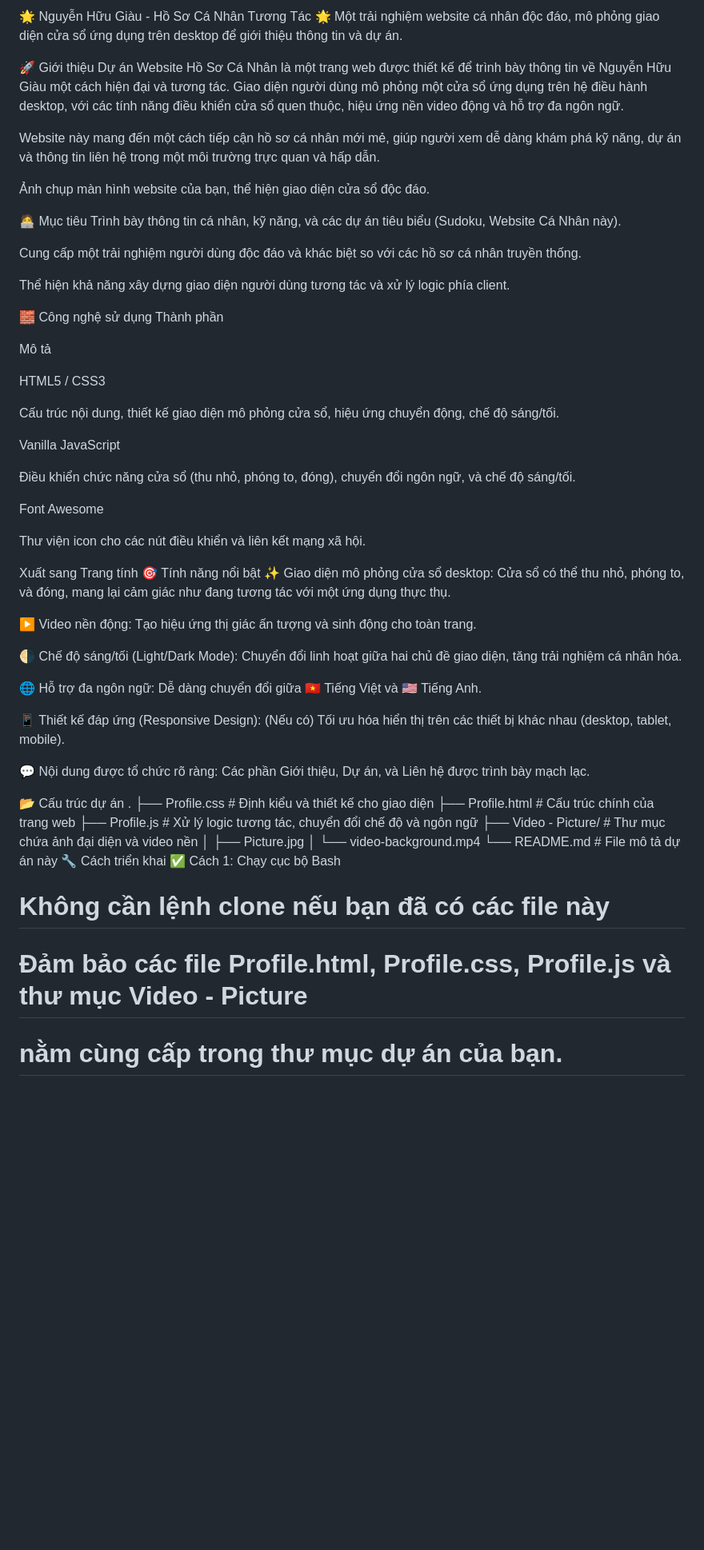
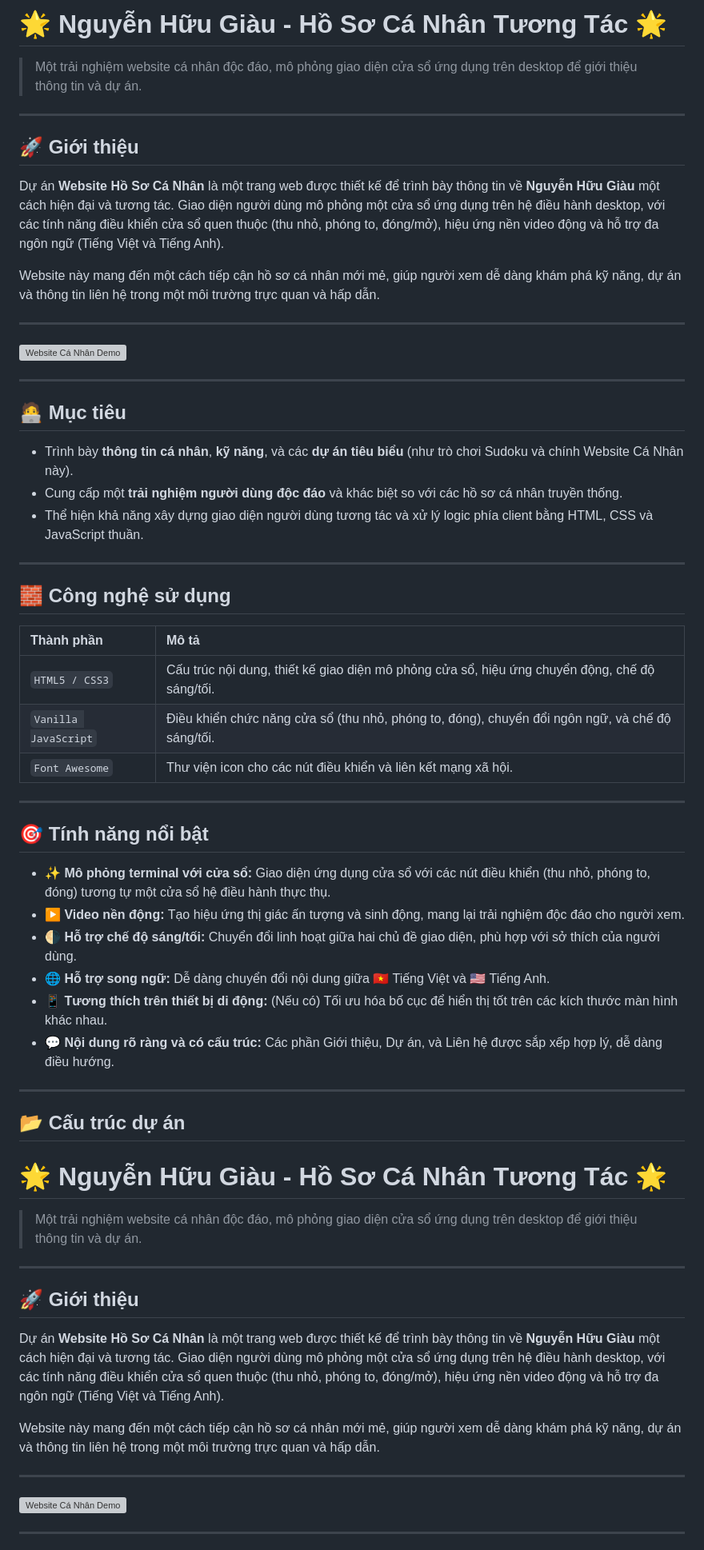
Before and after one commit to NgHuuGiau/Card-Profile-1, a Markdown page: README.md, the part around one of its changes. Shown at 80% size. Rendered like a GitHub page; blank space fills up the shorter version; grey boxes are pictures that could not be loaded.

```diff
--- a/README.md
+++ b/README.md
@@ -1,66 +1,66 @@
-🌟 Nguyễn Hữu Giàu - Hồ Sơ Cá Nhân Tương Tác 🌟
-Một trải nghiệm website cá nhân độc đáo, mô phỏng giao diện cửa sổ ứng dụng trên desktop để giới thiệu thông tin và dự án.
+# 🌟 Nguyễn Hữu Giàu - Hồ Sơ Cá Nhân Tương Tác 🌟
 
-🚀 Giới thiệu
-Dự án Website Hồ Sơ Cá Nhân là một trang web được thiết kế để trình bày thông tin về Nguyễn Hữu Giàu một cách hiện đại và tương tác. Giao diện người dùng mô phỏng một cửa sổ ứng dụng trên hệ điều hành desktop, với các tính năng điều khiển cửa sổ quen thuộc, hiệu ứng nền video động và hỗ trợ đa ngôn ngữ.
+> Một trải nghiệm website cá nhân độc đáo, mô phỏng giao diện cửa sổ ứng dụng trên desktop để giới thiệu thông tin và dự án.
+
+---
+
+## 🚀 Giới thiệu
+
+Dự án **Website Hồ Sơ Cá Nhân** là một trang web được thiết kế để trình bày thông tin về **Nguyễn Hữu Giàu** một cách hiện đại và tương tác. Giao diện người dùng mô phỏng một cửa sổ ứng dụng trên hệ điều hành desktop, với các tính năng điều khiển cửa sổ quen thuộc (thu nhỏ, phóng to, đóng/mở), hiệu ứng nền video động và hỗ trợ đa ngôn ngữ (Tiếng Việt và Tiếng Anh).
 
 Website này mang đến một cách tiếp cận hồ sơ cá nhân mới mẻ, giúp người xem dễ dàng khám phá kỹ năng, dự án và thông tin liên hệ trong một môi trường trực quan và hấp dẫn.
 
-Ảnh chụp màn hình website của bạn, thể hiện giao diện cửa sổ độc đáo.
+---
 
-🧑‍💻 Mục tiêu
-Trình bày thông tin cá nhân, kỹ năng, và các dự án tiêu biểu (Sudoku, Website Cá Nhân này).
+![Website Cá Nhân Demo](https://via.placeholder.com/1200x600?text=Thay+the+bang+anh+chup+man+hinh+website+cua+ban)
 
-Cung cấp một trải nghiệm người dùng độc đáo và khác biệt so với các hồ sơ cá nhân truyền thống.
+---
 
-Thể hiện khả năng xây dựng giao diện người dùng tương tác và xử lý logic phía client.
+## 🧑‍💻 Mục tiêu
 
-🧱 Công nghệ sử dụng
-Thành phần
+- Trình bày **thông tin cá nhân**, **kỹ năng**, và các **dự án tiêu biểu** (như trò chơi Sudoku và chính Website Cá Nhân này).
+- Cung cấp một **trải nghiệm người dùng độc đáo** và khác biệt so với các hồ sơ cá nhân truyền thống.
+- Thể hiện khả năng xây dựng giao diện người dùng tương tác và xử lý logic phía client bằng HTML, CSS và JavaScript thuần.
 
-Mô tả
+---
 
-HTML5 / CSS3
+## 🧱 Công nghệ sử dụng
 
-Cấu trúc nội dung, thiết kế giao diện mô phỏng cửa sổ, hiệu ứng chuyển động, chế độ sáng/tối.
+| Thành phần | Mô tả |
+| :-------- | :---- |
+| `HTML5 / CSS3` | Cấu trúc nội dung, thiết kế giao diện mô phỏng cửa sổ, hiệu ứng chuyển động, chế độ sáng/tối. |
+| `Vanilla JavaScript` | Điều khiển chức năng cửa sổ (thu nhỏ, phóng to, đóng), chuyển đổi ngôn ngữ, và chế độ sáng/tối. |
+| `Font Awesome` | Thư viện icon cho các nút điều khiển và liên kết mạng xã hội. |
 
-Vanilla JavaScript
+---
 
-Điều khiển chức năng cửa sổ (thu nhỏ, phóng to, đóng), chuyển đổi ngôn ngữ, và chế độ sáng/tối.
+## 🎯 Tính năng nổi bật
 
-Font Awesome
+- ✨ **Mô phỏng terminal với cửa sổ:** Giao diện ứng dụng cửa sổ với các nút điều khiển (thu nhỏ, phóng to, đóng) tương tự một cửa sổ hệ điều hành thực thụ.
+- ▶️ **Video nền động:** Tạo hiệu ứng thị giác ấn tượng và sinh động, mang lại trải nghiệm độc đáo cho người xem.
+- 🌗 **Hỗ trợ chế độ sáng/tối:** Chuyển đổi linh hoạt giữa hai chủ đề giao diện, phù hợp với sở thích của người dùng.
+- 🌐 **Hỗ trợ song ngữ:** Dễ dàng chuyển đổi nội dung giữa 🇻🇳 Tiếng Việt và 🇺🇸 Tiếng Anh.
+- 📱 **Tương thích trên thiết bị di động:** (Nếu có) Tối ưu hóa bố cục để hiển thị tốt trên các kích thước màn hình khác nhau.
+- 💬 **Nội dung rõ ràng và có cấu trúc:** Các phần Giới thiệu, Dự án, và Liên hệ được sắp xếp hợp lý, dễ dàng điều hướng.
 
-Thư viện icon cho các nút điều khiển và liên kết mạng xã hội.
+---
 
+## 📂 Cấu trúc dự án
+# 🌟 Nguyễn Hữu Giàu - Hồ Sơ Cá Nhân Tương Tác 🌟
 
-Xuất sang Trang tính
-🎯 Tính năng nổi bật
-✨ Giao diện mô phỏng cửa sổ desktop: Cửa sổ có thể thu nhỏ, phóng to, và đóng, mang lại cảm giác như đang tương tác với một ứng dụng thực thụ.
+> Một trải nghiệm website cá nhân độc đáo, mô phỏng giao diện cửa sổ ứng dụng trên desktop để giới thiệu thông tin và dự án.
 
-▶️ Video nền động: Tạo hiệu ứng thị giác ấn tượng và sinh động cho toàn trang.
+---
 
-🌗 Chế độ sáng/tối (Light/Dark Mode): Chuyển đổi linh hoạt giữa hai chủ đề giao diện, tăng trải nghiệm cá nhân hóa.
+## 🚀 Giới thiệu
 
-🌐 Hỗ trợ đa ngôn ngữ: Dễ dàng chuyển đổi giữa 🇻🇳 Tiếng Việt và 🇺🇸 Tiếng Anh.
+Dự án **Website Hồ Sơ Cá Nhân** là một trang web được thiết kế để trình bày thông tin về **Nguyễn Hữu Giàu** một cách hiện đại và tương tác. Giao diện người dùng mô phỏng một cửa sổ ứng dụng trên hệ điều hành desktop, với các tính năng điều khiển cửa sổ quen thuộc (thu nhỏ, phóng to, đóng/mở), hiệu ứng nền video động và hỗ trợ đa ngôn ngữ (Tiếng Việt và Tiếng Anh).
 
-📱 Thiết kế đáp ứng (Responsive Design): (Nếu có) Tối ưu hóa hiển thị trên các thiết bị khác nhau (desktop, tablet, mobile).
+Website này mang đến một cách tiếp cận hồ sơ cá nhân mới mẻ, giúp người xem dễ dàng khám phá kỹ năng, dự án và thông tin liên hệ trong một môi trường trực quan và hấp dẫn.
 
-💬 Nội dung được tổ chức rõ ràng: Các phần Giới thiệu, Dự án, và Liên hệ được trình bày mạch lạc.
+---
 
-📂 Cấu trúc dự án
-.
-├── Profile.css          # Định kiểu và thiết kế cho giao diện
-├── Profile.html         # Cấu trúc chính của trang web
-├── Profile.js           # Xử lý logic tương tác, chuyển đổi chế độ và ngôn ngữ
-├── Video - Picture/     # Thư mục chứa ảnh đại diện và video nền
-│   ├── Picture.jpg
-│   └── video-background.mp4
-└── README.md            # File mô tả dự án này
-🔧 Cách triển khai
-✅ Cách 1: Chạy cục bộ
-Bash
+![Website Cá Nhân Demo](https://via.placeholder.com/1200x600?text=Thay+the+bang+anh+chup+man+hinh+website+cua+ban)
 
-# Không cần lệnh clone nếu bạn đã có các file này
-# Đảm bảo các file Profile.html, Profile.css, Profile.js và thư mục Video - Picture
-# nằm cùng cấp trong thư mục dự án của bạn.
+---
 
```
Also changed, not shown: other parts of README.md (+21 -21 lines).
